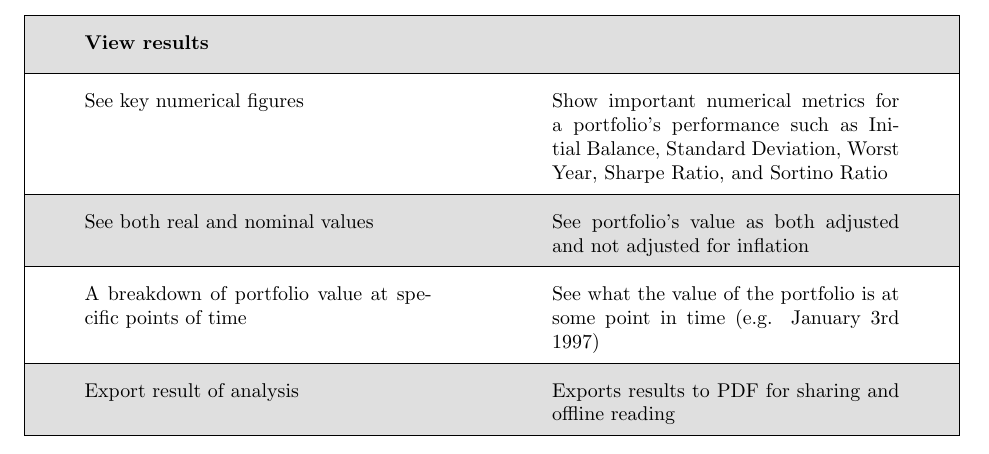
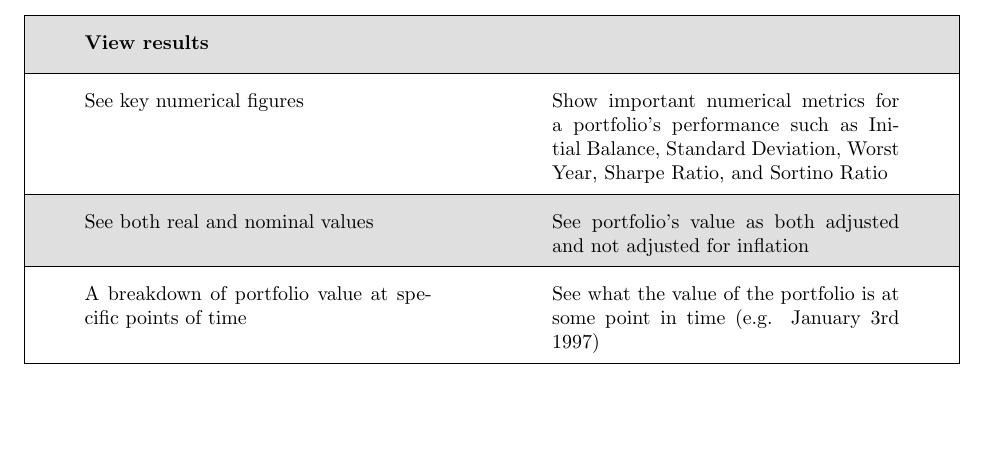
Before and after one commit to Veluga/Thalia-Backtesting-Tool, a LaTeX document (Report/03Requirements/requirements.tex): part of page 2 of 7, cut so that both start at the same text, the shorter picture padded with empty space. Compiled offline with pdfLaTeX.

Commit message:
Additional polishing of report.

```diff
--- a/Report/03Requirements/requirements.tex
+++ b/Report/03Requirements/requirements.tex
@@ -70,8 +70,6 @@ Edit portfolio analysis & Change parameters for portfolio's analysis after runni
 See both real and nominal values & See portfolio's value as both adjusted and not adjusted for inflation \\
 \hline
 A breakdown of portfolio value at specific points of time & See what the value of the portfolio is at some point in time (e.g. January 3rd 1997) \\
-\hline
-Export result of analysis & Exports results to PDF for sharing and offline reading \\
 \hline
 \end{tabularx}
 }
```
